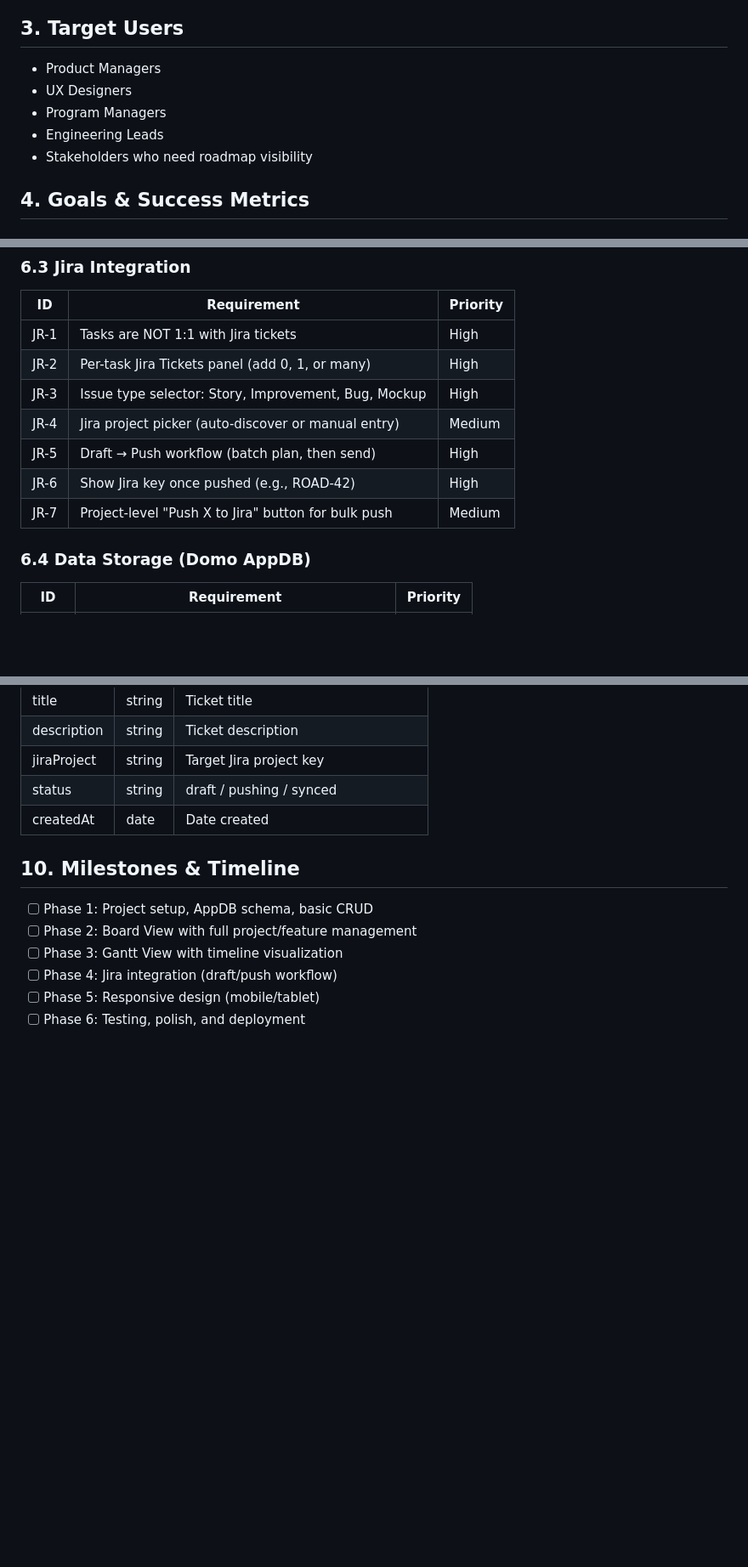
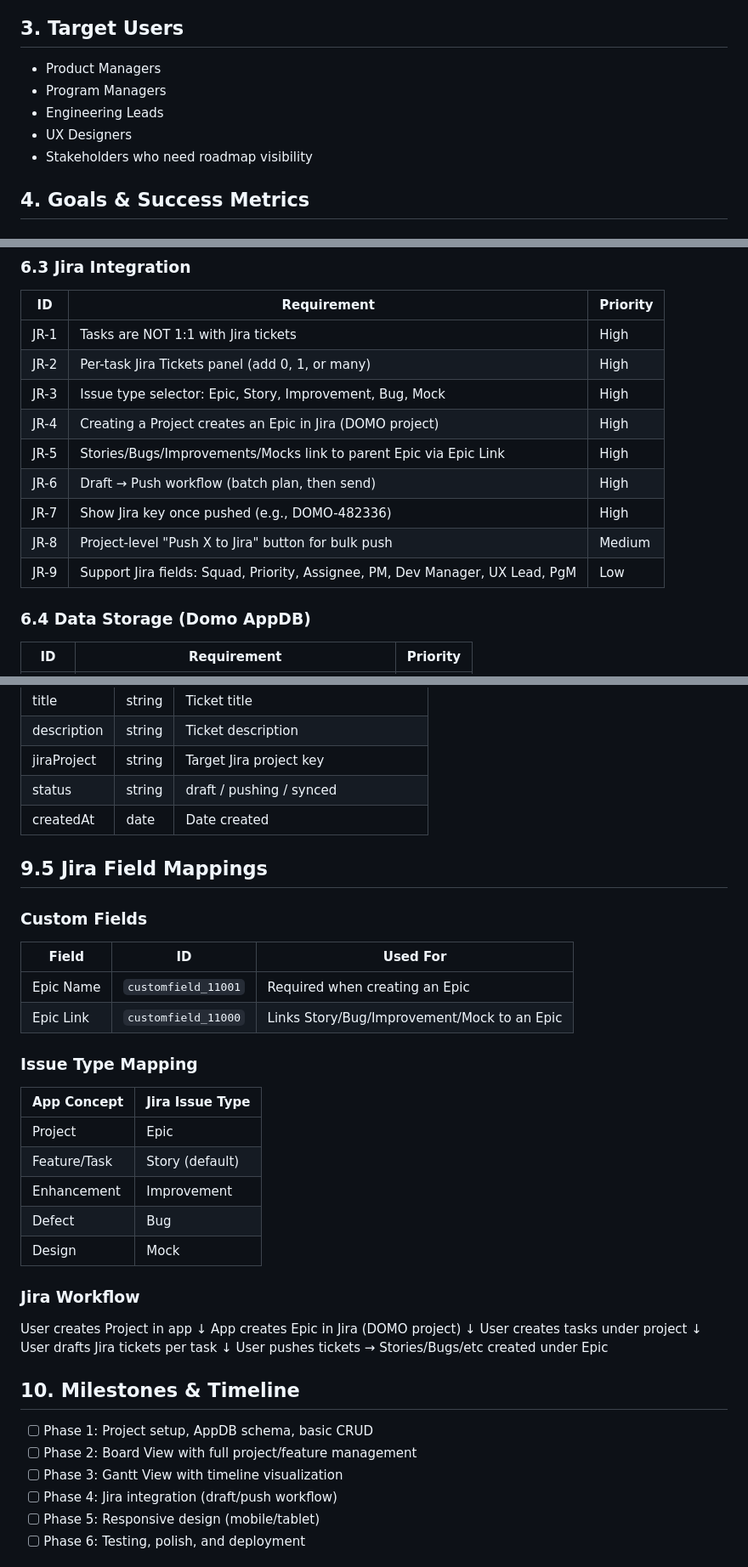
Before and after one commit to chriskwright/pm-roadmap-app, a Markdown page: docs/PRD.md, 3 parts joined by grey strips. Shown at 85% size. GitHub-like rendering; blank space fills up the shorter version.

Commit message:
Updated PRD with confirmed Jira API details and field mappings

```diff
--- a/docs/PRD.md
+++ b/docs/PRD.md
@@ -16,9 +16,9 @@ across platforms.
 
 ## 3. Target Users
 - Product Managers
-- UX Designers
 - Program Managers
 - Engineering Leads
+- UX Designers
 - Stakeholders who need roadmap visibility
 
 ## 4. Goals & Success Metrics
@@ -92,11 +92,13 @@ across platforms.
 |----|------------|----------|
 | JR-1 | Tasks are NOT 1:1 with Jira tickets | High |
 | JR-2 | Per-task Jira Tickets panel (add 0, 1, or many) | High |
-| JR-3 | Issue type selector: Story, Improvement, Bug, Mockup | High |
-| JR-4 | Jira project picker (auto-discover or manual entry) | Medium |
-| JR-5 | Draft → Push workflow (batch plan, then send) | High |
-| JR-6 | Show Jira key once pushed (e.g., ROAD-42) | High |
-| JR-7 | Project-level "Push X to Jira" button for bulk push | Medium |
+| JR-3 | Issue type selector: Epic, Story, Improvement, Bug, Mock | High |
+| JR-4 | Creating a Project creates an Epic in Jira (DOMO project) | High |
+| JR-5 | Stories/Bugs/Improvements/Mocks link to parent Epic via Epic Link | High |
+| JR-6 | Draft → Push workflow (batch plan, then send) | High |
+| JR-7 | Show Jira key once pushed (e.g., DOMO-482336) | High |
+| JR-8 | Project-level "Push X to Jira" button for bulk push | Medium |
+| JR-9 | Support Jira fields: Squad, Priority, Assignee, PM, Dev Manager, UX Lead, PgM | Low |
 
 ### 6.4 Data Storage (Domo AppDB)
 | ID | Requirement | Priority |
@@ -174,6 +179,34 @@ across platforms.
 | status | string | draft / pushing / synced |
 | createdAt | date | Date created |
 
+## 9.5 Jira Field Mappings
+
+### Custom Fields
+| Field | ID | Used For |
+|-------|-----|----------|
+| Epic Name | `customfield_11001` | Required when creating an Epic |
+| Epic Link | `customfield_11000` | Links Story/Bug/Improvement/Mock to an Epic |
+
+### Issue Type Mapping
+| App Concept | Jira Issue Type |
+|------------|----------------|
+| Project | Epic |
+| Feature/Task | Story (default) |
+| Enhancement | Improvement |
+| Defect | Bug |
+| Design | Mock |
+
+### Jira Workflow
+User creates Project in app
+↓
+App creates Epic in Jira (DOMO project)
+↓
+User creates tasks under project
+↓
+User drafts Jira tickets per task
+↓
+User pushes tickets → Stories/Bugs/etc created under Epic
+
 ## 10. Milestones & Timeline
 - [ ] Phase 1: Project setup, AppDB schema, basic CRUD
 - [ ] Phase 2: Board View with full project/feature management
```
Also changed, not shown: other parts of docs/PRD.md (+4 -1 lines).
